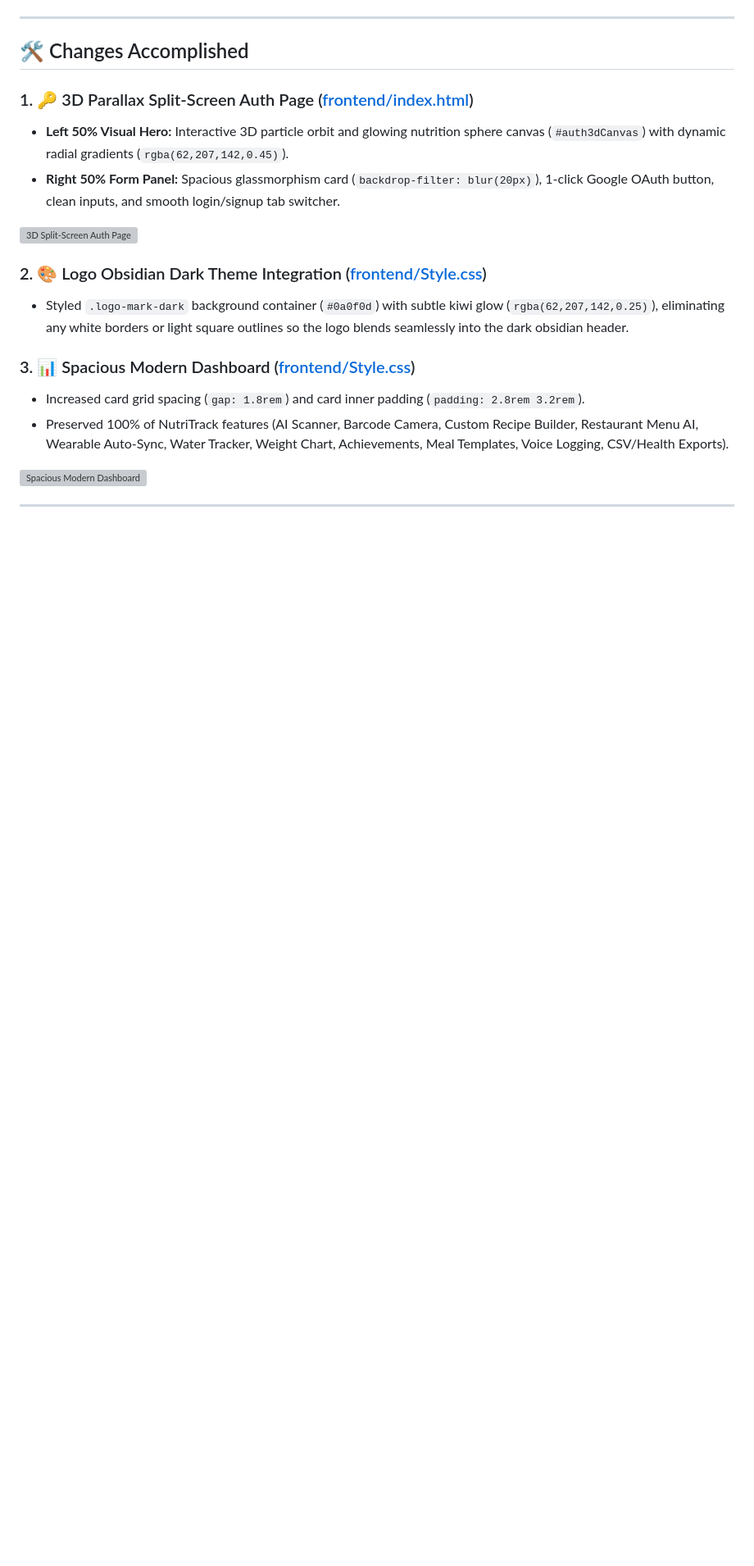
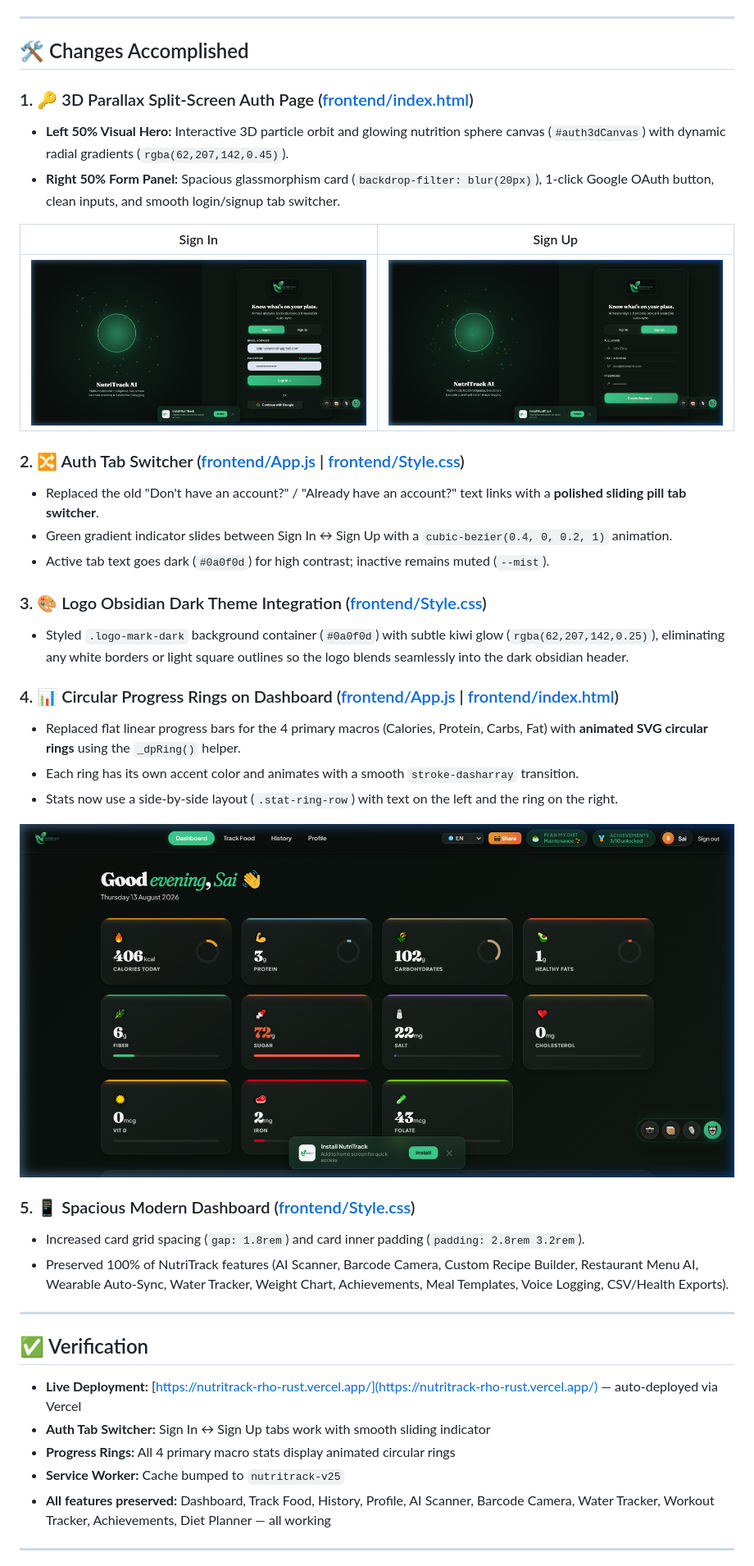
Before and after one commit to SaiPhaniAnirudh/Nutritrack, a Markdown page: walkthrough.md, the part around the change printed below. Shown: that part at 82% size. Rendered like a GitHub page; pictures changed too: screenshots/auth_signin.png (added), screenshots/auth_signup.png (added), screenshots/dashboard_rings.png (added); blank space fills up the shorter version; grey boxes are pictures that could not be loaded.

```diff
--- a/walkthrough.md
+++ b/walkthrough.md
@@ -10,16 +10,38 @@ We have successfully implemented and deployed NutriTrack's **Modern 3D Split-Scr
 - **Left 50% Visual Hero:** Interactive 3D particle orbit and glowing nutrition sphere canvas (`#auth3dCanvas`) with dynamic radial gradients (`rgba(62,207,142,0.45)`).
 - **Right 50% Form Panel:** Spacious glassmorphism card (`backdrop-filter: blur(20px)`), 1-click Google OAuth button, clean inputs, and smooth login/signup tab switcher.
 
-![3D Split-Screen Auth Page](C:/Users/pc/.gemini/antigravity-ide/brain/5a0664a7-4f86-451d-9d3c-c3abcf92eebe/auth_page_3d_mockup_1786287659820.png)
+| Sign In | Sign Up |
+| :---: | :---: |
+| ![Sign In Tab](screenshots/auth_signin.png) | ![Sign Up Tab](screenshots/auth_signup.png) |
 
-### 2. 🎨 Logo Obsidian Dark Theme Integration ([frontend/Style.css](file:///c:/Users/pc/OneDrive/Desktop/nutritrack/frontend/Style.css#L310-L330))
+### 2. 🔀 Auth Tab Switcher ([frontend/App.js](frontend/App.js#L508-L530) | [frontend/Style.css](frontend/Style.css#L336-L380))
+- Replaced the old "Don't have an account?" / "Already have an account?" text links with a **polished sliding pill tab switcher**.
+- Green gradient indicator slides between Sign In ↔ Sign Up with a `cubic-bezier(0.4, 0, 0.2, 1)` animation.
+- Active tab text goes dark (`#0a0f0d`) for high contrast; inactive remains muted (`--mist`).
+
+### 3. 🎨 Logo Obsidian Dark Theme Integration ([frontend/Style.css](frontend/Style.css#L310-L330))
 - Styled `.logo-mark-dark` background container (`#0a0f0d`) with subtle kiwi glow (`rgba(62,207,142,0.25)`), eliminating any white borders or light square outlines so the logo blends seamlessly into the dark obsidian header.
 
-### 3. 📊 Spacious Modern Dashboard ([frontend/Style.css](file:///c:/Users/pc/OneDrive/Desktop/nutritrack/frontend/Style.css#L500-L550))
+### 4. 📊 Circular Progress Rings on Dashboard ([frontend/App.js](frontend/App.js#L1177-L1185) | [frontend/index.html](frontend/index.html#L560-L600))
+- Replaced flat linear progress bars for the 4 primary macros (Calories, Protein, Carbs, Fat) with **animated SVG circular rings** using the `_dpRing()` helper.
+- Each ring has its own accent color and animates with a smooth `stroke-dasharray` transition.
+- Stats now use a side-by-side layout (`.stat-ring-row`) with text on the left and the ring on the right.
+
+![Dashboard with Progress Rings](screenshots/dashboard_rings.png)
+
+### 5. 📱 Spacious Modern Dashboard ([frontend/Style.css](frontend/Style.css#L500-L550))
 - Increased card grid spacing (`gap: 1.8rem`) and card inner padding (`padding: 2.8rem 3.2rem`).
 - Preserved 100% of NutriTrack features (AI Scanner, Barcode Camera, Custom Recipe Builder, Restaurant Menu AI, Wearable Auto-Sync, Water Tracker, Weight Chart, Achievements, Meal Templates, Voice Logging, CSV/Health Exports).
 
-![Spacious Modern Dashboard](C:/Users/pc/.gemini/antigravity-ide/brain/5a0664a7-4f86-451d-9d3c-c3abcf92eebe/spacious_dashboard_mockup_1786287679122.png)
+---
+
+## ✅ Verification
+
+- **Live Deployment:** [https://nutritrack-rho-rust.vercel.app/](https://nutritrack-rho-rust.vercel.app/) — auto-deployed via Vercel
+- **Auth Tab Switcher:** Sign In ↔ Sign Up tabs work with smooth sliding indicator
+- **Progress Rings:** All 4 primary macro stats display animated circular rings
+- **Service Worker:** Cache bumped to `nutritrack-v25`
+- **All features preserved:** Dashboard, Track Food, History, Profile, AI Scanner, Barcode Camera, Water Tracker, Workout Tracker, Achievements, Diet Planner — all working
 
 ---
 
```
Also changed, not shown: other parts of walkthrough.md (+3 -3 lines), CASE_STUDY.md (+35 -0 lines), README.md (+4 -4 lines), auth_page_3d_mockup_1786287659820.png (deleted), spacious_dashboard_mockup_1786287679122.png (deleted), 6 other files.
